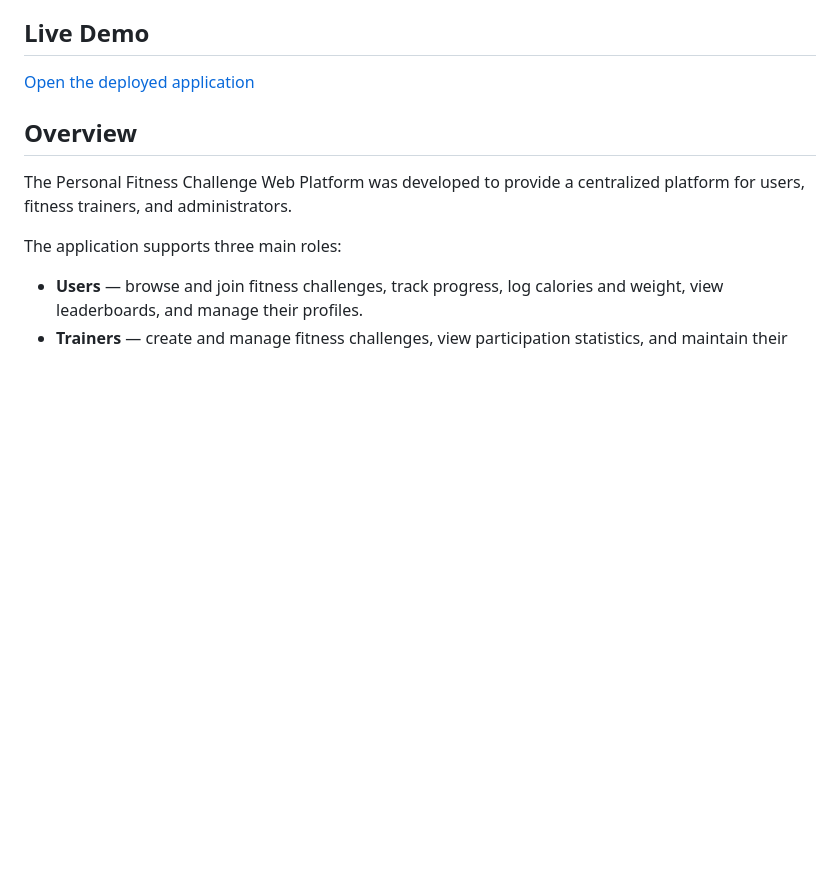
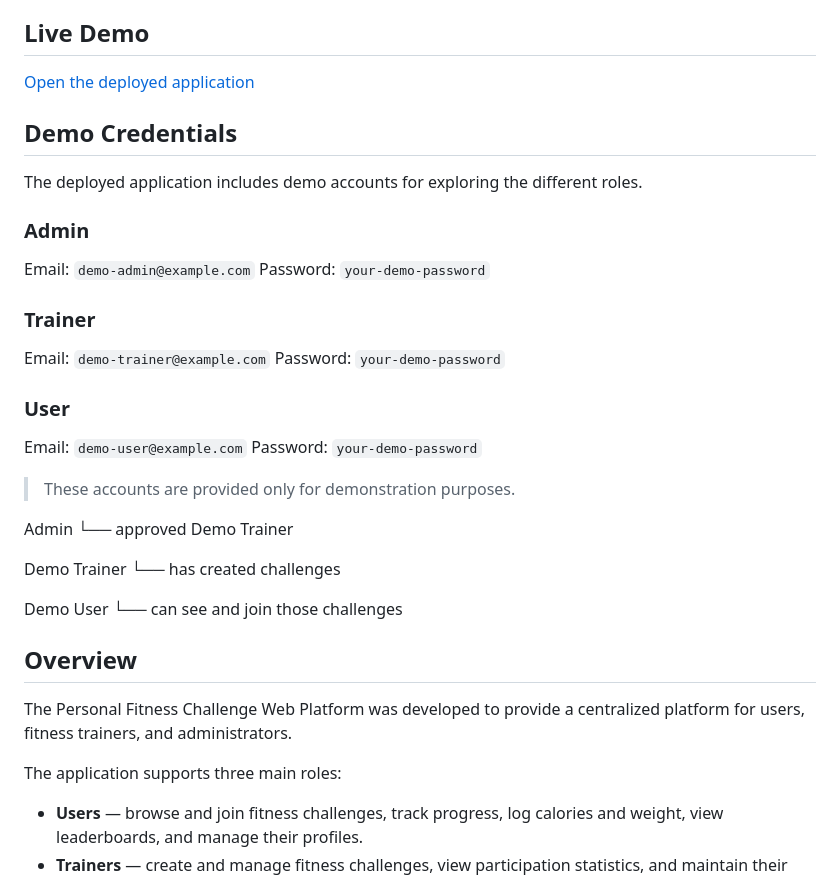
Before and after one commit to Afifafathima/personal-fitness-challenge, a Markdown page: README.md, the part around the change. Drawn GitHub-style; blank space fills up the shorter version.

Commit message:
Add demo credentials

```diff
--- a/README.md
+++ b/README.md
@@ -5,6 +5,33 @@ A full-stack web application that helps users participate in fitness challenges,
 ## Live Demo
 
 [Open the deployed application](https://personal-fitness-challenge.onrender.com/)
+
+## Demo Credentials
+
+The deployed application includes demo accounts for exploring the different roles.
+
+### Admin
+Email: `demo-admin@example.com`
+Password: `your-demo-password`
+
+### Trainer
+Email: `demo-trainer@example.com`
+Password: `your-demo-password`
+
+### User
+Email: `demo-user@example.com`
+Password: `your-demo-password`
+
+> These accounts are provided only for demonstration purposes.
+
+Admin
+  └── approved Demo Trainer
+
+Demo Trainer
+  └── has created challenges
+
+Demo User
+  └── can see and join those challenges
 
 ## Overview
 
```
